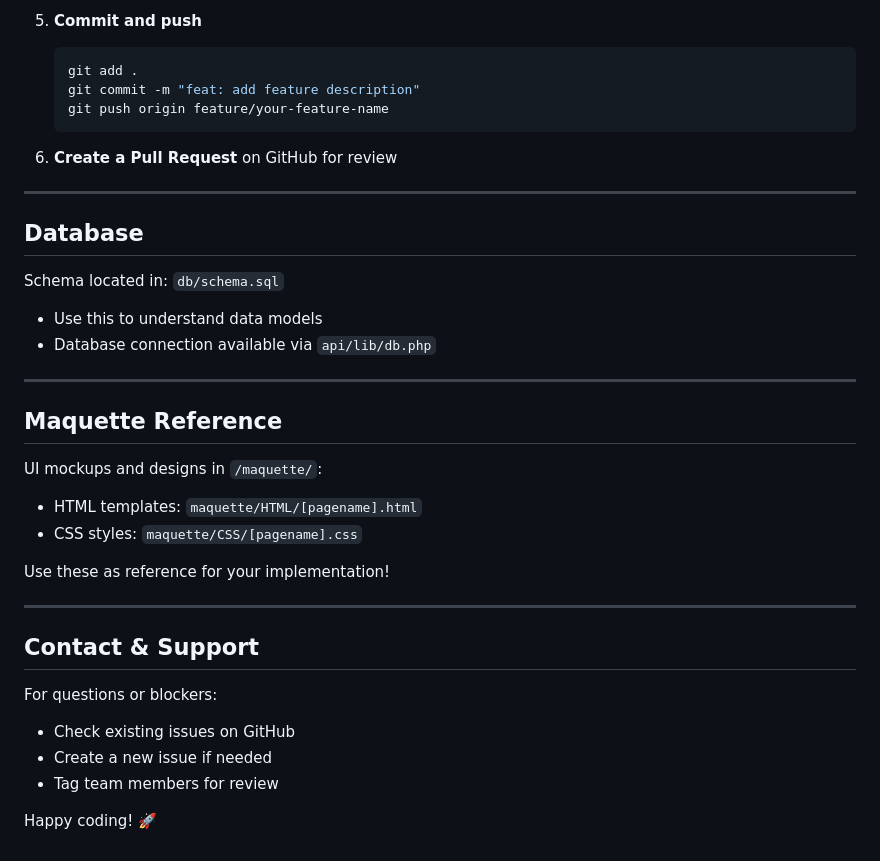
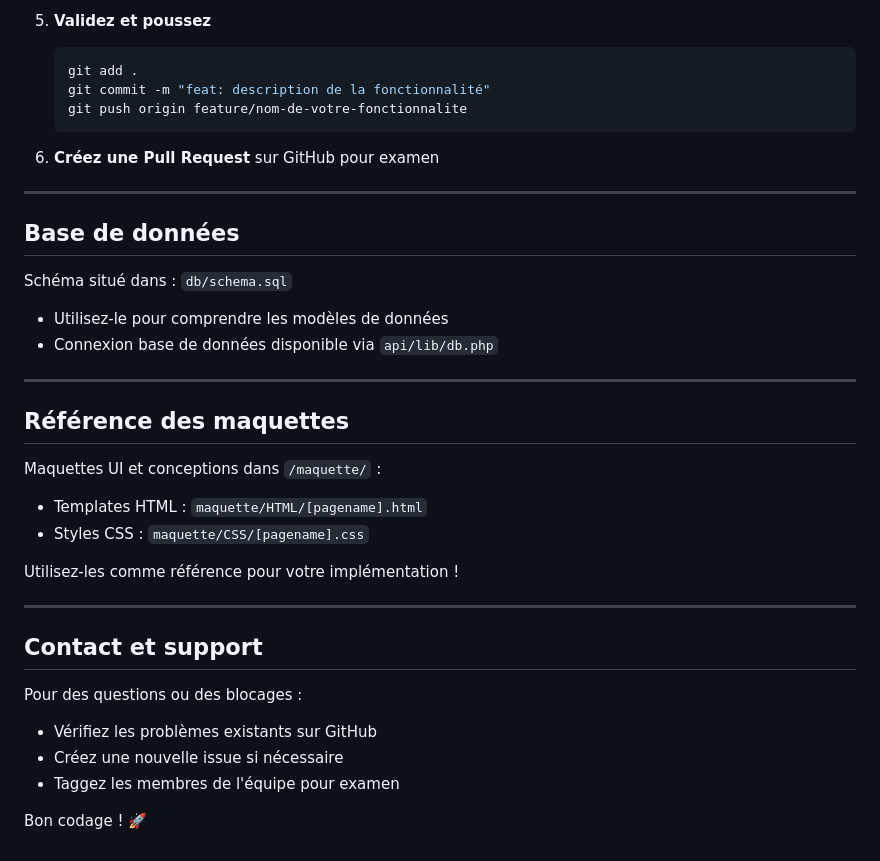
Before and after one commit to AmirBrDr/Projet-BD-PHP-Web, a Markdown page: DEVELOPMENT_GUIDE.md, the part around one of its changes. Drawn GitHub-style.

````diff
--- a/DEVELOPMENT_GUIDE.md
+++ b/DEVELOPMENT_GUIDE.md
@@ -167,38 +167,38 @@ Nginx configuration is in `deploy/nginx/greenpulse.conf`
 
-5. **Commit and push**
+5. **Validez et poussez**
    ```bash
    git add .
-   git commit -m "feat: add feature description"
-   git push origin feature/your-feature-name
+   git commit -m "feat: description de la fonctionnalité"
+   git push origin feature/nom-de-votre-fonctionnalite
    ```
 
-6. **Create a Pull Request** on GitHub for review
+6. **Créez une Pull Request** sur GitHub pour examen
 
 ---
 
-## Database
+## Base de données
 
-Schema located in: `db/schema.sql`
-- Use this to understand data models
-- Database connection available via `api/lib/db.php`
+Schéma situé dans : `db/schema.sql`
+- Utilisez-le pour comprendre les modèles de données
+- Connexion base de données disponible via `api/lib/db.php`
 
 ---
 
-## Maquette Reference
+## Référence des maquettes
 
-UI mockups and designs in `/maquette/`:
-- HTML templates: `maquette/HTML/[pagename].html`
-- CSS styles: `maquette/CSS/[pagename].css`
+Maquettes UI et conceptions dans `/maquette/` :
+- Templates HTML : `maquette/HTML/[pagename].html`
+- Styles CSS : `maquette/CSS/[pagename].css`
 
-Use these as reference for your implementation!
+Utilisez-les comme référence pour votre implémentation !
 
 ---
 
-## Contact & Support
+## Contact et support
 
-For questions or blockers:
-- Check existing issues on GitHub
-- Create a new issue if needed
-- Tag team members for review
+Pour des questions ou des blocages :
+- Vérifiez les problèmes existants sur GitHub
+- Créez une nouvelle issue si nécessaire
+- Taggez les membres de l'équipe pour examen
 
-Happy coding! 🚀
+Bon codage ! 🚀
````
Also changed, not shown: other parts of DEVELOPMENT_GUIDE.md (+66 -66 lines).
